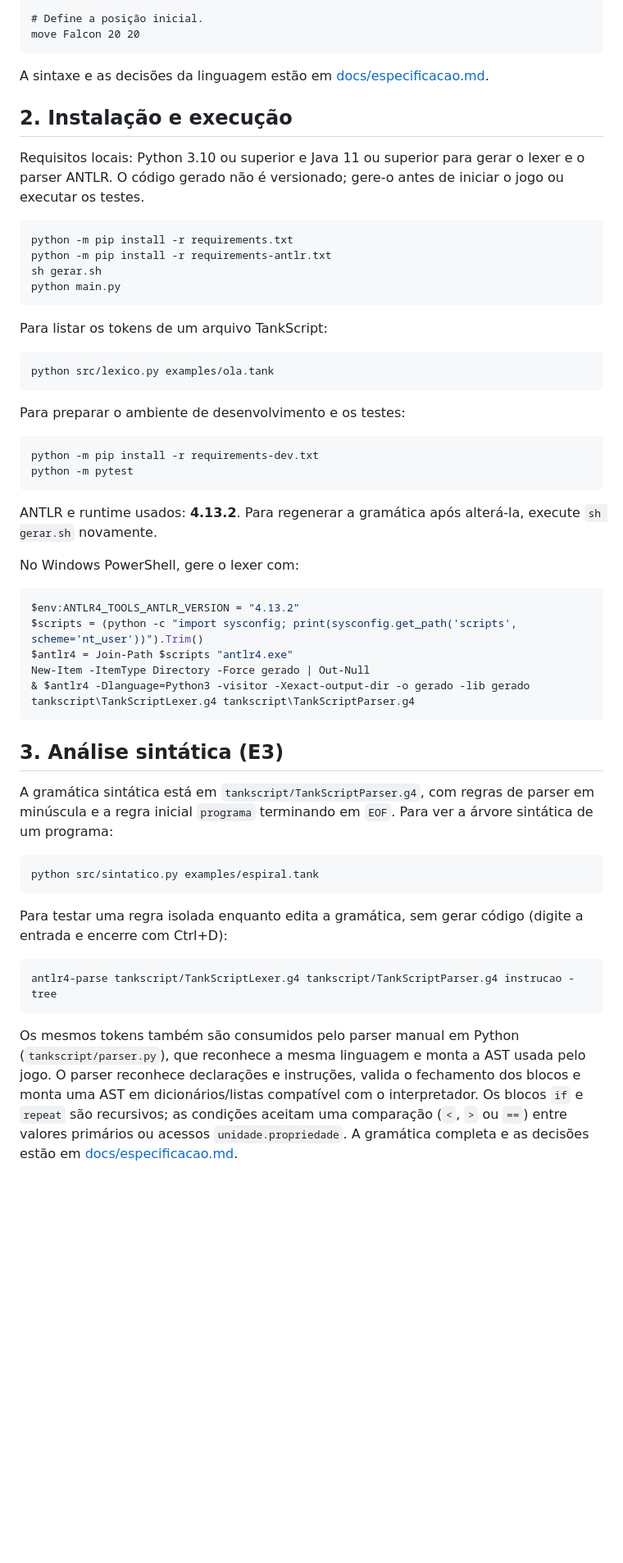
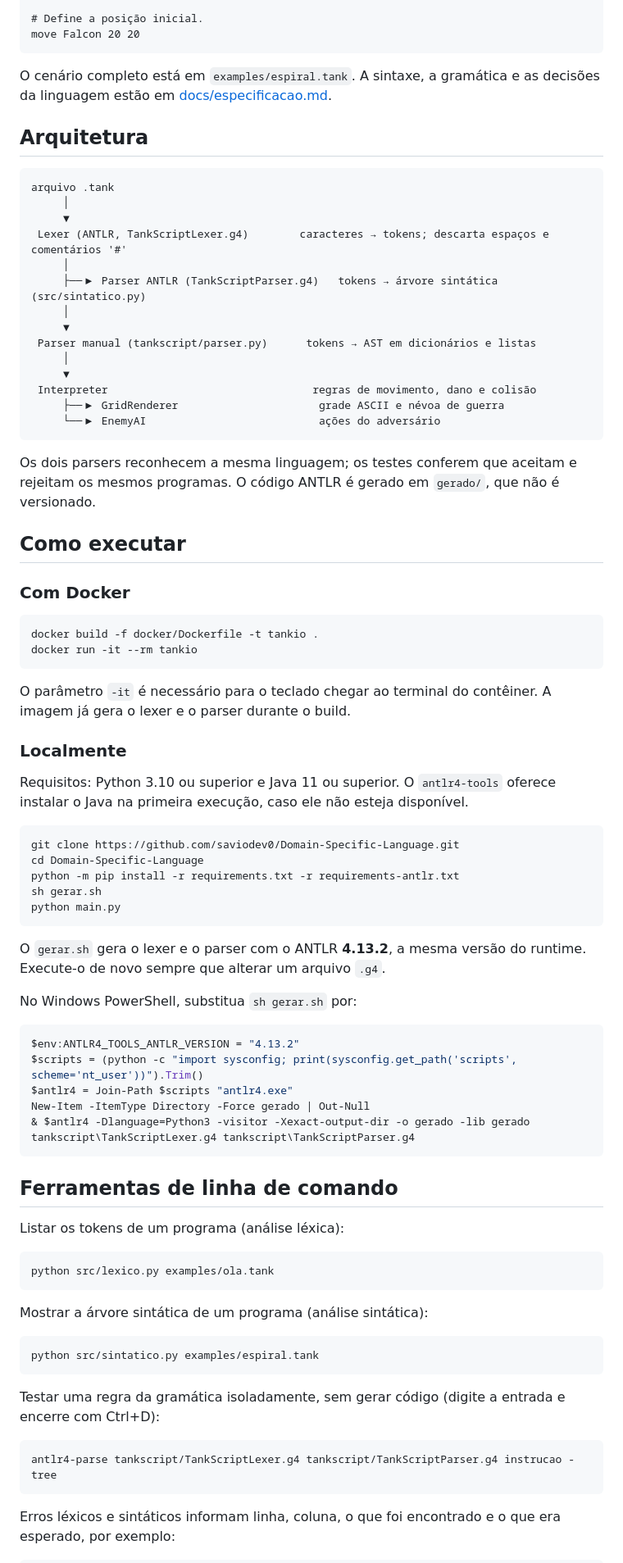
Before and after one commit to saviodev0/Domain-Specific-Language, a Markdown page: readme.md, the part around one of its changes. Shown at 82% size. Rendered like a GitHub page; blank space fills up the shorter version.

````diff
--- a/readme.md
+++ b/readme.md
@@ -97,35 +34,55 @@ tank Falcon {
 move Falcon 20 20
 ```
 
-A sintaxe e as decisões da linguagem estão em [docs/especificacao.md](docs/especificacao.md).
+O cenário completo está em `examples/espiral.tank`. A sintaxe, a gramática e as decisões da linguagem estão em [docs/especificacao.md](docs/especificacao.md).
 
-## 2. Instalação e execução
+## Arquitetura
 
-Requisitos locais: Python 3.10 ou superior e Java 11 ou superior para gerar o lexer e o parser ANTLR. O código gerado não é versionado; gere-o antes de iniciar o jogo ou executar os testes.
+```text
+arquivo .tank
+     │
+     ▼
+ Lexer (ANTLR, TankScriptLexer.g4)        caracteres → tokens; descarta espaços e comentários '#'
+     │
+     ├──▶ Parser ANTLR (TankScriptParser.g4)   tokens → árvore sintática (src/sintatico.py)
+     │
+     ▼
+ Parser manual (tankscript/parser.py)      tokens → AST em dicionários e listas
+     │
+     ▼
+ Interpreter                                regras de movimento, dano e colisão
+     ├──▶ GridRenderer                      grade ASCII e névoa de guerra
+     └──▶ EnemyAI                           ações do adversário
+```
+
+Os dois parsers reconhecem a mesma linguagem; os testes conferem que aceitam e rejeitam os mesmos programas. O código ANTLR é gerado em `gerado/`, que não é versionado.
+
+## Como executar
+
+### Com Docker
 
 ```sh
-python -m pip install -r requirements.txt
-python -m pip install -r requirements-antlr.txt
+docker build -f docker/Dockerfile -t tankio .
+docker run -it --rm tankio
+```
+
+O parâmetro `-it` é necessário para o teclado chegar ao terminal do contêiner. A imagem já gera o lexer e o parser durante o build.
+
+### Localmente
+
+Requisitos: Python 3.10 ou superior e Java 11 ou superior. O `antlr4-tools` oferece instalar o Java na primeira execução, caso ele não esteja disponível.
+
+```sh
+git clone https://github.com/saviodev0/Domain-Specific-Language.git
+cd Domain-Specific-Language
+python -m pip install -r requirements.txt -r requirements-antlr.txt
 sh gerar.sh
 python main.py
 ```
 
-Para listar os tokens de um arquivo TankScript:
+O `gerar.sh` gera o lexer e o parser com o ANTLR **4.13.2**, a mesma versão do runtime. Execute-o de novo sempre que alterar um arquivo `.g4`.
 
-```sh
-python src/lexico.py examples/ola.tank
-```
-
-Para preparar o ambiente de desenvolvimento e os testes:
-
-```sh
-python -m pip install -r requirements-dev.txt
-python -m pytest
-```
-
-ANTLR e runtime usados: **4.13.2**. Para regenerar a gramática após alterá-la, execute `sh gerar.sh` novamente.
-
-No Windows PowerShell, gere o lexer com:
+No Windows PowerShell, substitua `sh gerar.sh` por:
 
 ```powershell
 $env:ANTLR4_TOOLS_ANTLR_VERSION = "4.13.2"
@@ -135,19 +92,25 @@ New-Item -ItemType Directory -Force gerado | Out-Null
 & $antlr4 -Dlanguage=Python3 -visitor -Xexact-output-dir -o gerado -lib gerado tankscript\TankScriptLexer.g4 tankscript\TankScriptParser.g4
 ```
 
-## 3. Análise sintática (E3)
+## Ferramentas de linha de comando
 
-A gramática sintática está em `tankscript/TankScriptParser.g4`, com regras de parser em minúscula e a regra inicial `programa` terminando em `EOF`. Para ver a árvore sintática de um programa:
+Listar os tokens de um programa (análise léxica):
+
+```sh
+python src/lexico.py examples/ola.tank
+```
+
+Mostrar a árvore sintática de um programa (análise sintática):
 
 ```sh
 python src/sintatico.py examples/espiral.tank
 ```
 
-Para testar uma regra isolada enquanto edita a gramática, sem gerar código (digite a entrada e encerre com Ctrl+D):
+Testar uma regra da gramática isoladamente, sem gerar código (digite a entrada e encerre com Ctrl+D):
 
 ```sh
 antlr4-parse tankscript/TankScriptLexer.g4 tankscript/TankScriptParser.g4 instrucao -tree
 ```
 
-Os mesmos tokens também são consumidos pelo parser manual em Python (`tankscript/parser.py`), que reconhece a mesma linguagem e monta a AST usada pelo jogo. O parser reconhece declarações e instruções, valida o fechamento dos blocos e monta uma AST em dicionários/listas compatível com o interpretador. Os blocos `if` e `repeat` são recursivos; as condições aceitam uma comparação (`<`, `>` ou `==`) entre valores primários ou acessos `unidade.propriedade`. A gramática completa e as decisões estão em [docs/especificacao.md](docs/especificacao.md).
+Erros léxicos e sintáticos informam linha, coluna, o que foi encontrado e o que era esperado, por exemplo:
 
````
Also changed, not shown: other parts of readme.md (+25 -92 lines).
